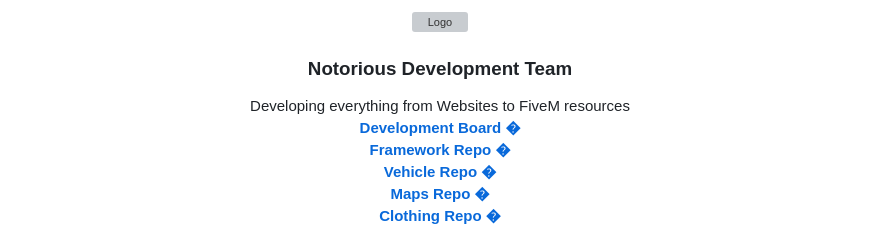
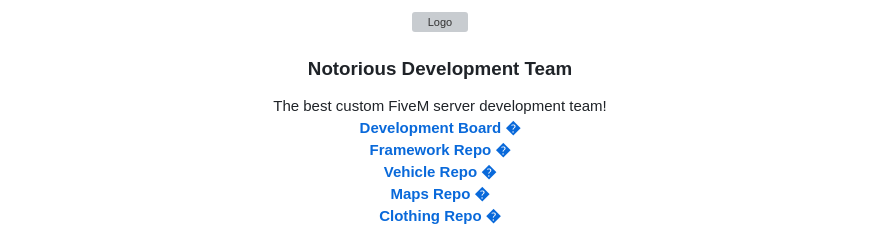
Before and after one commit to Ragnarok-Roleplay/Development-Team-Policy, a Markdown page: README.md, the part around the change printed below. Drawn GitHub-style; grey boxes are pictures that could not be loaded.

```diff
--- a/README.md
+++ b/README.md
@@ -8,7 +8,7 @@
   <h3 align="center">Notorious Development Team</h3>
 
   <p align="center">
-    Developing everything from Websites to FiveM resources
+    The best custom FiveM server development team!
     <br />
     <a href="https://github.com/orgs/Ragnarok-Roleplay/projects/2"><strong>Development Board �<strong></a>
     <br>
```
Also changed, not shown: other parts of README.md (+2 -2 lines).
